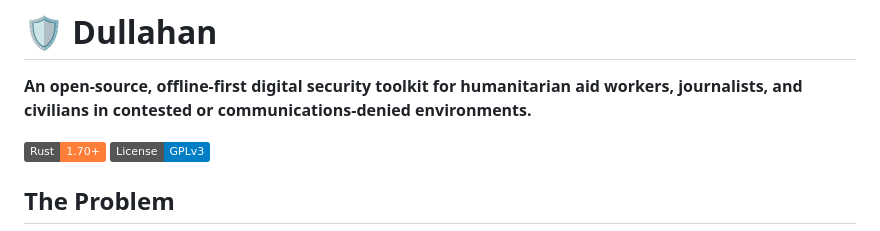
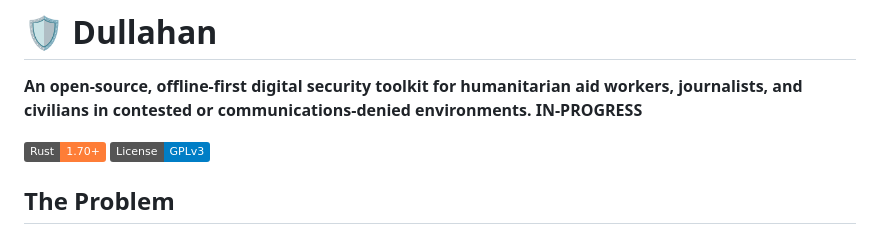
Before and after one commit to Project-Dullahan/dullahan, a Markdown page: README.md, the part around one of its changes. Rendered like a GitHub page; badges without logos.

```diff
--- a/README.md
+++ b/README.md
@@ -1,6 +1,7 @@
 # 🛡️ Dullahan
 
 **An open-source, offline-first digital security toolkit for humanitarian aid workers, journalists, and civilians in contested or communications-denied environments.**
+**IN-PROGRESS**
 
 [![Rust](https://img.shields.io/badge/Rust-1.70+-orange.svg)](https://www.rust-lang.org/)
 [![License](https://img.shields.io/badge/License-GPLv3-blue.svg)](LICENSE)
```
Also changed, not shown: other parts of README.md (+1 -1 lines).
